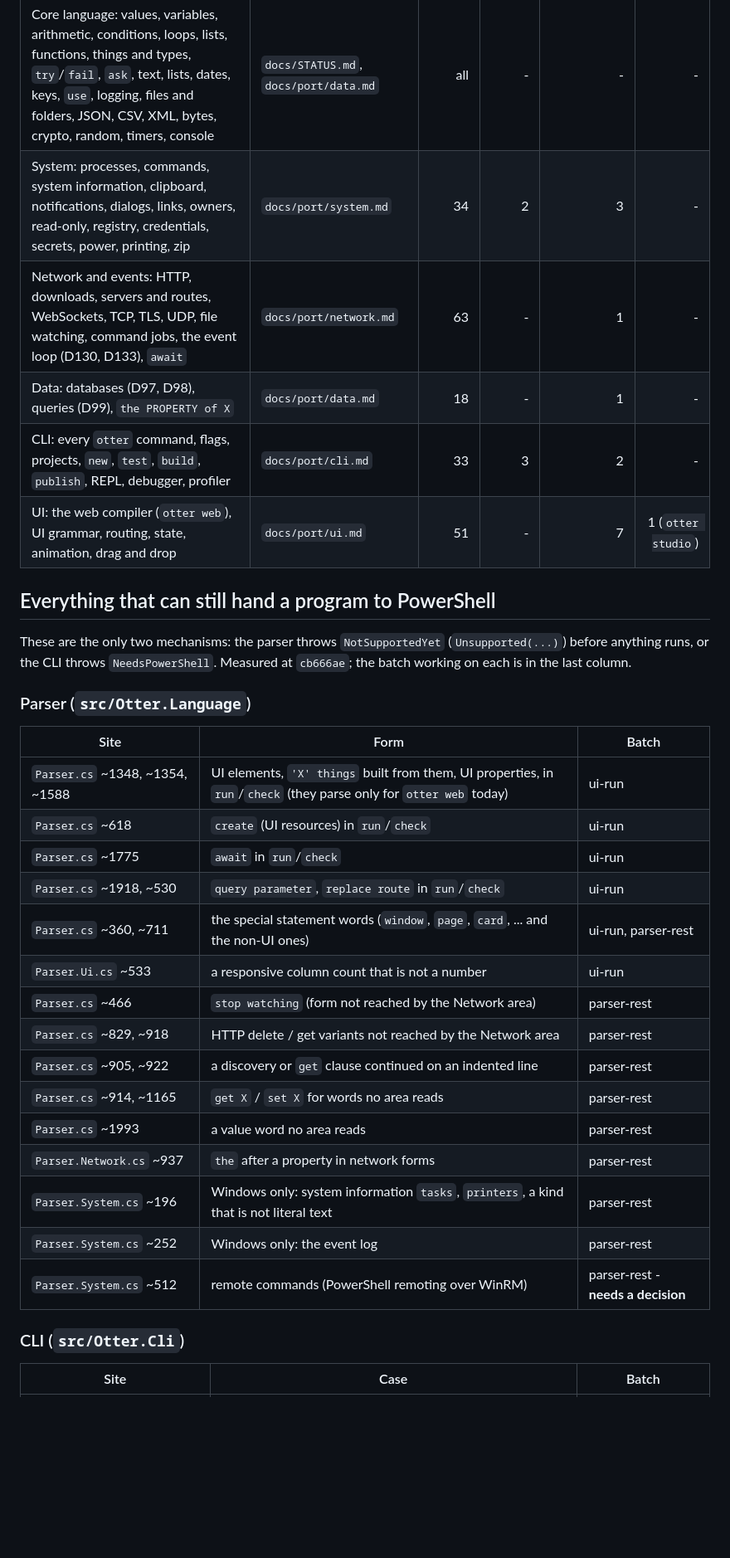
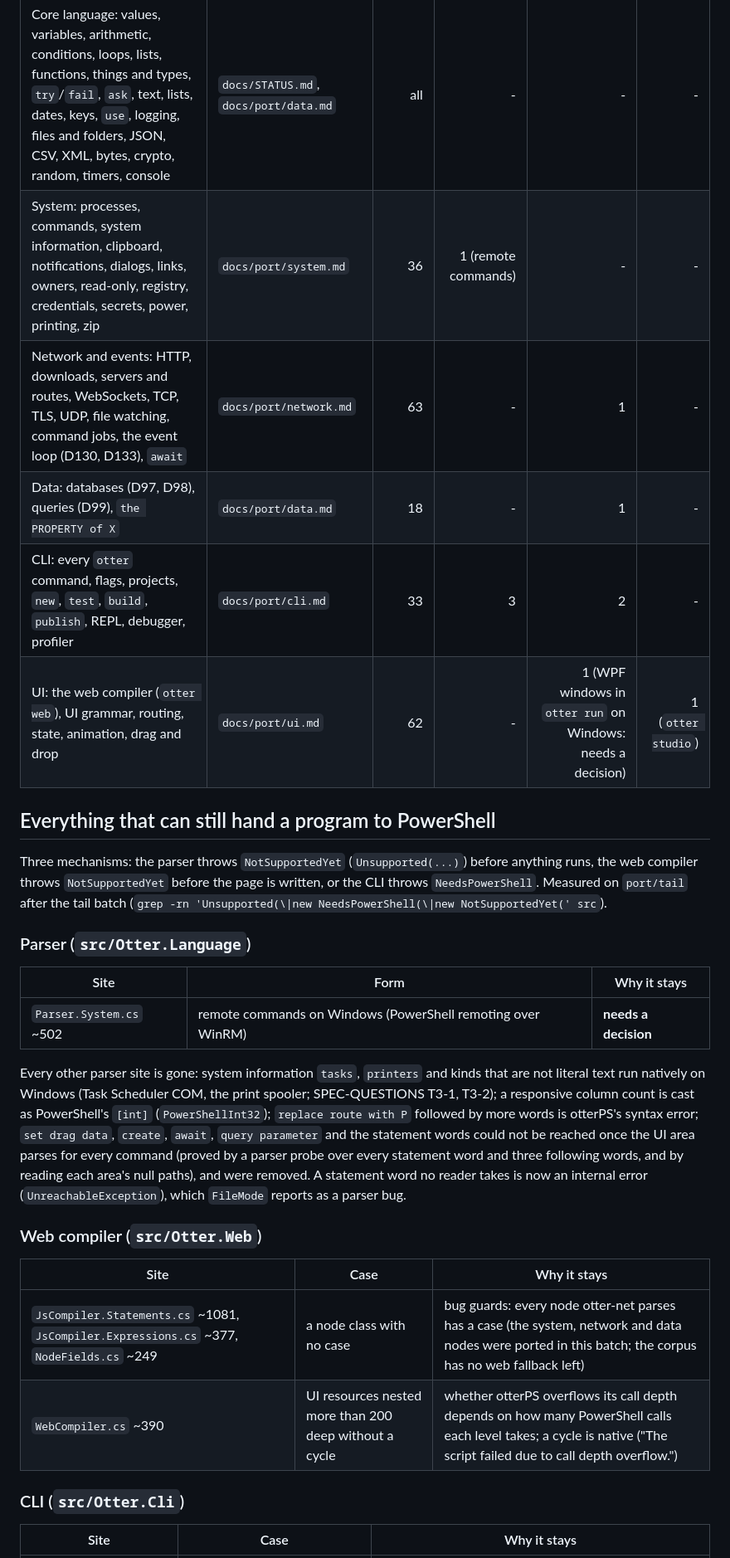
Before and after one commit to Heavens-Lava/otter-net, a Markdown page: docs/FULL_PORT_MATRIX.md, the part around one of its changes. Shown at 83% size. Drawn GitHub-style; blank space fills up the shorter version.

Commit message:
docs: the sites the tail batch leaves, and why
Co-Authored-By: Claude Opus 5.5 <noreply@anthropic.com>

```diff
--- a/docs/FULL_PORT_MATRIX.md
+++ b/docs/FULL_PORT_MATRIX.md
@@ -18,40 +18,46 @@ otter-net location, its tests and its remaining work.
 | Area | Inventory | Native | Partial | Still needs PowerShell | Out of scope |
 |---|---|---:|---:|---:|---:|
 | Core language: values, variables, arithmetic, conditions, loops, lists, functions, things and types, `try`/`fail`, `ask`, text, lists, dates, keys, `use`, logging, files and folders, JSON, CSV, XML, bytes, crypto, random, timers, console | `docs/STATUS.md`, `docs/port/data.md` | all | - | - | - |
-| System: processes, commands, system information, clipboard, notifications, dialogs, links, owners, read-only, registry, credentials, secrets, power, printing, zip | `docs/port/system.md` | 34 | 2 | 3 | - |
+| System: processes, commands, system information, clipboard, notifications, dialogs, links, owners, read-only, registry, credentials, secrets, power, printing, zip | `docs/port/system.md` | 36 | 1 (remote commands) | - | - |
 | Network and events: HTTP, downloads, servers and routes, WebSockets, TCP, TLS, UDP, file watching, command jobs, the event loop (D130, D133), `await` | `docs/port/network.md` | 63 | - | 1 | - |
 | Data: databases (D97, D98), queries (D99), `the PROPERTY of X` | `docs/port/data.md` | 18 | - | 1 | - |
 | CLI: every `otter` command, flags, projects, `new`, `test`, `build`, `publish`, REPL, debugger, profiler | `docs/port/cli.md` | 33 | 3 | 2 | - |
-| UI: the web compiler (`otter web`), UI grammar, routing, state, animation, drag and drop | `docs/port/ui.md` | 51 | - | 7 | 1 (`otter studio`) |
+| UI: the web compiler (`otter web`), UI grammar, routing, state, animation, drag and drop | `docs/port/ui.md` | 62 | - | 1 (WPF windows in `otter run` on Windows: needs a decision) | 1 (`otter studio`) |
 
 ## Everything that can still hand a program to PowerShell
 
-These are the only two mechanisms: the parser throws `NotSupportedYet`
-(`Unsupported(...)`) before anything runs, or the CLI throws
-`NeedsPowerShell`. Measured at `cb666ae`; the batch working on each is in
-the last column.
+Three mechanisms: the parser throws `NotSupportedYet` (`Unsupported(...)`)
+before anything runs, the web compiler throws `NotSupportedYet` before the
+page is written, or the CLI throws `NeedsPowerShell`. Measured on
+`port/tail` after the tail batch (`grep -rn 'Unsupported(\|new
+NeedsPowerShell(\|new NotSupportedYet(' src`).
 
 ### Parser (`src/Otter.Language`)
 
-| Site | Form | Batch |
+| Site | Form | Why it stays |
 |---|---|---|
-| `Parser.cs` ~1348, ~1354, ~1588 | UI elements, `'X' things` built from them, UI properties, in `run`/`check` (they parse only for `otter web` today) | ui-run |
-| `Parser.cs` ~618 | `create` (UI resources) in `run`/`check` | ui-run |
-| `Parser.cs` ~1775 | `await` in `run`/`check` | ui-run |
-| `Parser.cs` ~1918, ~530 | `query parameter`, `replace route` in `run`/`check` | ui-run |
-| `Parser.cs` ~360, ~711 | the special statement words (`window`, `page`, `card`, ... and the non-UI ones) | ui-run, parser-rest |
-| `Parser.Ui.cs` ~533 | a responsive column count that is not a number | ui-run |
-| `Parser.cs` ~466 | `stop watching` (form not reached by the Network area) | parser-rest |
-| `Parser.cs` ~829, ~918 | HTTP delete / get variants not reached by the Network area | parser-rest |
-| `Parser.cs` ~905, ~922 | a discovery or `get` clause continued on an indented line | parser-rest |
-| `Parser.cs` ~914, ~1165 | `get X` / `set X` for words no area reads | parser-rest |
-| `Parser.cs` ~1993 | a value word no area reads | parser-rest |
-| `Parser.Network.cs` ~937 | `the` after a property in network forms | parser-rest |
-| `Parser.System.cs` ~196 | Windows only: system information `tasks`, `printers`, a kind that is not literal text | parser-rest |
-| `Parser.System.cs` ~252 | Windows only: the event log | parser-rest |
-| `Parser.System.cs` ~512 | remote commands (PowerShell remoting over WinRM) | parser-rest - **needs a decision** |
+| `Parser.System.cs` ~502 | remote commands on Windows (PowerShell remoting over WinRM) | **needs a decision** |
+
+Every other parser site is gone: system information `tasks`, `printers` and
+kinds that are not literal text run natively on Windows (Task Scheduler
+COM, the print spooler; SPEC-QUESTIONS T3-1, T3-2); a responsive column
+count is cast as PowerShell's `[int]` (`PowerShellInt32`); `replace route
+with P` followed by more words is otterPS's syntax error; `set drag data`,
+`create`, `await`, `query parameter` and the statement words could not be
+reached once the UI area parses for every command (proved by a parser probe
+over every statement word and three following words, and by reading each
+area's null paths), and were removed. A statement word no reader takes is now
+an internal error (`UnreachableException`), which `FileMode` reports as a
+parser bug.
+
+### Web compiler (`src/Otter.Web`)
+
+| Site | Case | Why it stays |
+|---|---|---|
+| `JsCompiler.Statements.cs` ~1081, `JsCompiler.Expressions.cs` ~377, `NodeFields.cs` ~249 | a node class with no case | bug guards: every node otter-net parses has a case (the system, network and data nodes were ported in this batch; the corpus has no web fallback left) |
+| `WebCompiler.cs` ~390 | UI resources nested more than 200 deep without a cycle | whether otterPS overflows its call depth depends on how many PowerShell calls each level takes; a cycle is native ("The script failed due to call depth overflow.") |
 
 ### CLI (`src/Otter.Cli`)
 
-| Site | Case | Batch |
+| Site | Case | Why it stays |
 |---|---|---|
```
Also changed, not shown: other parts of docs/FULL_PORT_MATRIX.md (+17 -11 lines), docs/PORT_DASHBOARD.md (+11 -4 lines), docs/port/ui.md (+1 -1 lines).
